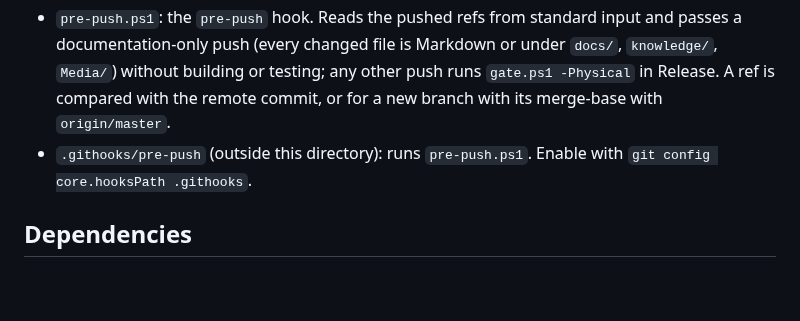
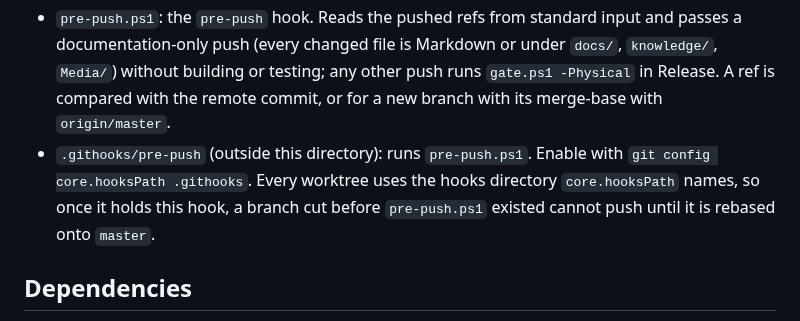
Before and after one commit to LasseBoerresen/Mayday, a Markdown page: scripts/README.md, the part around the change. GitHub-like rendering; blank space fills up the shorter version.

Commit message:
docs: say branches older than pre-push.ps1 need a rebase to push
Problem: core.hooksPath is shared by every worktree, and the new hook runs
scripts/pre-push.ps1 relative to the pushed checkout; a branch cut before
that file existed has none, so its push fails (review of PR #51).

Rationale: The failure is safe and goes away with the rebase the repository
already asks for; the scripts README states it where the hook is described.

Impact: No behavioral change.

Co-Authored-By: Claude Opus 5.5 <noreply@anthropic.com>

```diff
--- a/scripts/README.md
+++ b/scripts/README.md
@@ -13,7 +13,7 @@ The local quality gate and the hooks that enforce it ([ADR 0006](../docs/adr/000
 - `review-pr.ps1 [-PullRequest <n>] [-Force]`: has a separate headless `claude -p` session review the pull request (default: the current branch's) in a temporary worktree of its head commit and posts the output with `gh pr comment`. Skips drafts, closed pull requests and head commits already reviewed (markers in `<git common dir>/claude-reviews`). Advisory ([ADR 0010](../docs/adr/0010-local-claude-review-of-every-pull-request.md)).
 - `claude-review-hook.ps1`: the Claude Code `PostToolUse` hook on `Bash|PowerShell`. After `gh pr create` or `git push`, starts `review-pr.ps1` for the command's working directory (the payload's `cwd`) in a hidden background process, logging to its own `review-*.log` in `<git common dir>/claude-reviews`, and always exits 0. git options before `push` (`git -C ../wt push`) are recognized.
 - `pre-push.ps1`: the `pre-push` hook. Reads the pushed refs from standard input and passes a documentation-only push (every changed file is Markdown or under `docs/`, `knowledge/`, `Media/`) without building or testing; any other push runs `gate.ps1 -Physical` in Release. A ref is compared with the remote commit, or for a new branch with its merge-base with `origin/master`.
-- `.githooks/pre-push` (outside this directory): runs `pre-push.ps1`. Enable with `git config core.hooksPath .githooks`.
+- `.githooks/pre-push` (outside this directory): runs `pre-push.ps1`. Enable with `git config core.hooksPath .githooks`. Every worktree uses the hooks directory `core.hooksPath` names, so once it holds this hook, a branch cut before `pre-push.ps1` existed cannot push until it is rebased onto `master`.
 
 ## Dependencies
 
```
